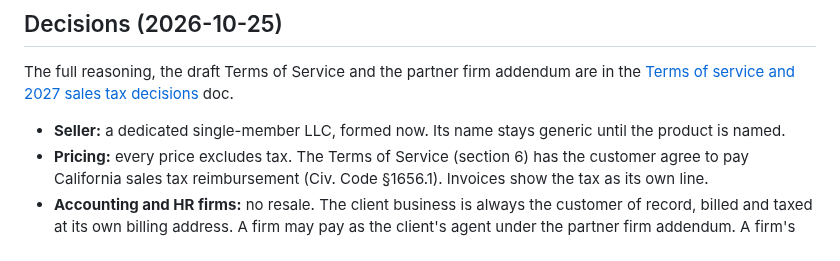
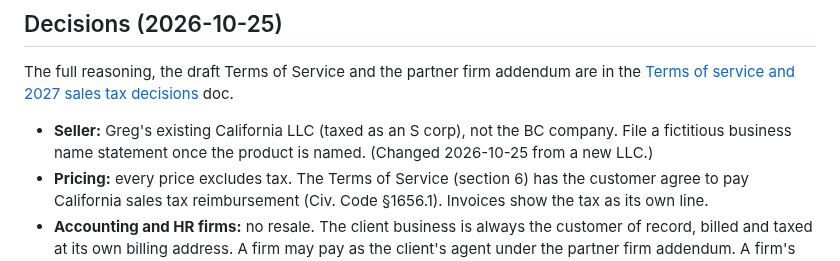
Before and after one commit to pomeroy-agency/alt-qbo, a Markdown page: docs/own-sales-tax-2027.md, the part around the change. GitHub-like rendering.

Commit message:
Docs: sell through the existing California LLC
Co-Authored-By: Claude Opus 5.5 (1M context) <noreply@anthropic.com>
Claude-Session: https://claude.ai/code/session_0141zVSKYQnpdA4yxHRdsLKv

```diff
--- a/docs/own-sales-tax-2027.md
+++ b/docs/own-sales-tax-2027.md
@@ -18,7 +18,7 @@ Alt-QBO has no subscription billing of its own. The plan is for the selling busi
 
 The full reasoning, the draft Terms of Service and the partner firm addendum are in the [Terms of service and 2027 sales tax decisions](https://claude.ai/artifact/DrN5xh3U7RnPHrF2HKwxHa) doc.
 
-- **Seller:** a dedicated single-member LLC, formed now. Its name stays generic until the product is named.
+- **Seller:** Greg's existing California LLC (taxed as an S corp), not the BC company. File a fictitious business name statement once the product is named. (Changed 2026-10-25 from a new LLC.)
 - **Pricing:** every price excludes tax. The Terms of Service (section 6) has the customer agree to pay California sales tax reimbursement (Civ. Code §1656.1). Invoices show the tax as its own line.
 - **Accounting and HR firms:** no resale. The client business is always the customer of record, billed and taxed at its own billing address. A firm may pay as the client's agent under the partner firm addendum. A firm's own seats are taxed at the firm's address. Partner pricing is a discount on the client's invoice or a referral fee, never a wholesale price.
 - **Services:** onboarding, conversion and training are separate optional lines (kind of sale "Professional or creative service"). There are no bundled prices.
```
